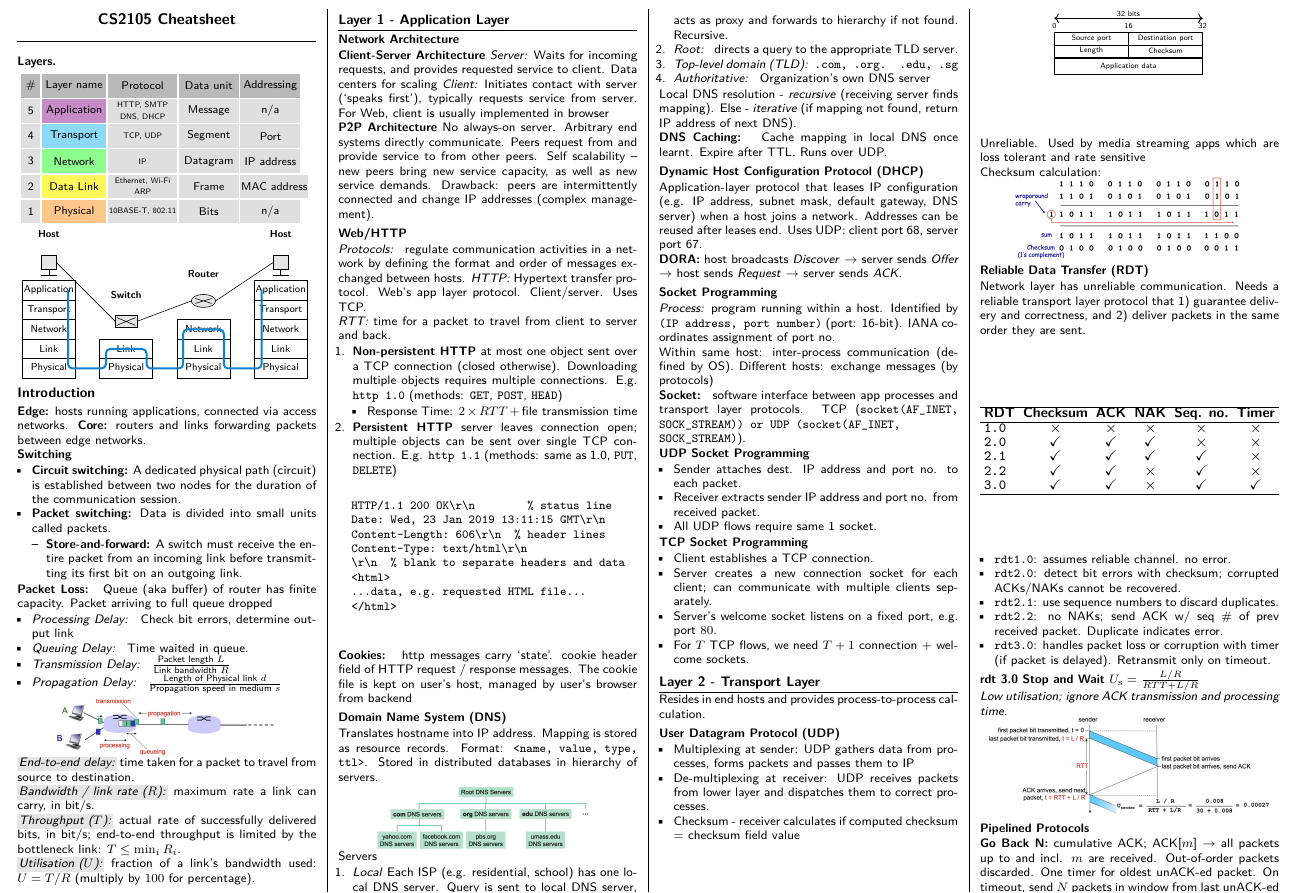
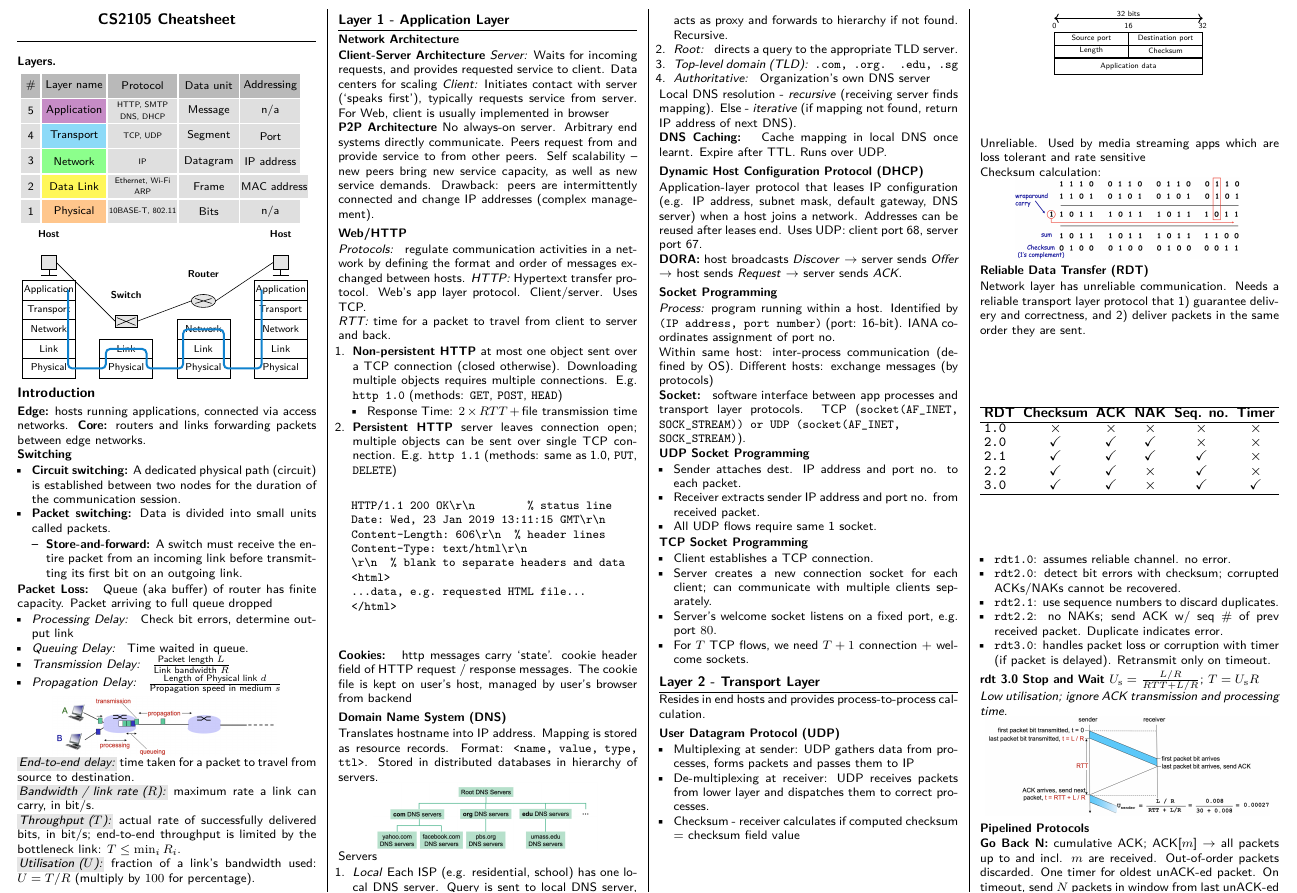
Before and after one commit to Promist-Moon/cs2105-final-cheatsheet, a LaTeX document (main.tex): part of page 1 of 5, cut so that both start at the same text. Compiled offline with pdfLaTeX.

Commit message:
feat(app): add throughput for stop and wait

```diff
--- a/main.tex
+++ b/main.tex
@@ -648,7 +648,7 @@ Network layer has unreliable communication. Needs a reliable transport layer pro
 \item \texttt{rdt3.0}: handles packet loss or corruption with timer (if packet is delayed). Retransmit only on timeout.
 \end{itemize}
 
-\textbf{rdt 3.0 Stop and Wait} $U_{\mathrm{s}}=\frac{L/R}{RTT+L/R}$
+\textbf{rdt 3.0 Stop and Wait} $U_{\mathrm{s}}=\frac{L/R}{RTT+L/R}$; $T=U_{\mathrm{s}}R$
 
 \textit{Low utilisation; ignore ACK transmission and processing time.}
 \begin{compactfigure}
```
